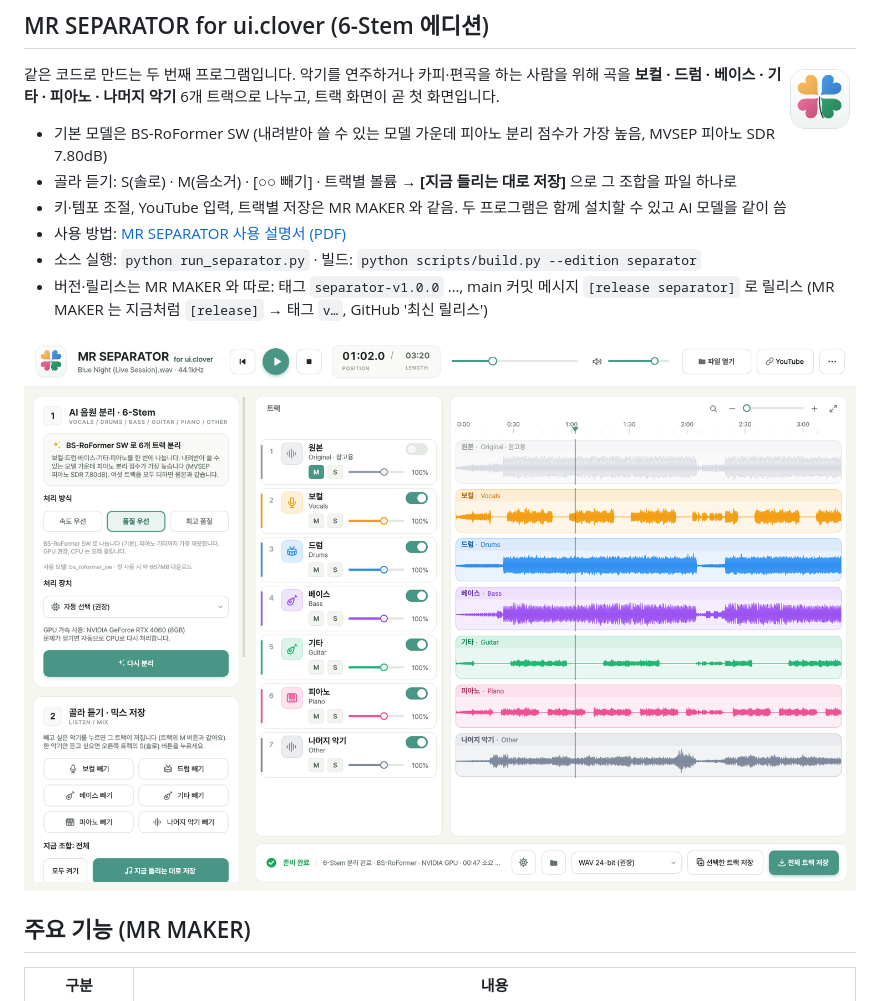
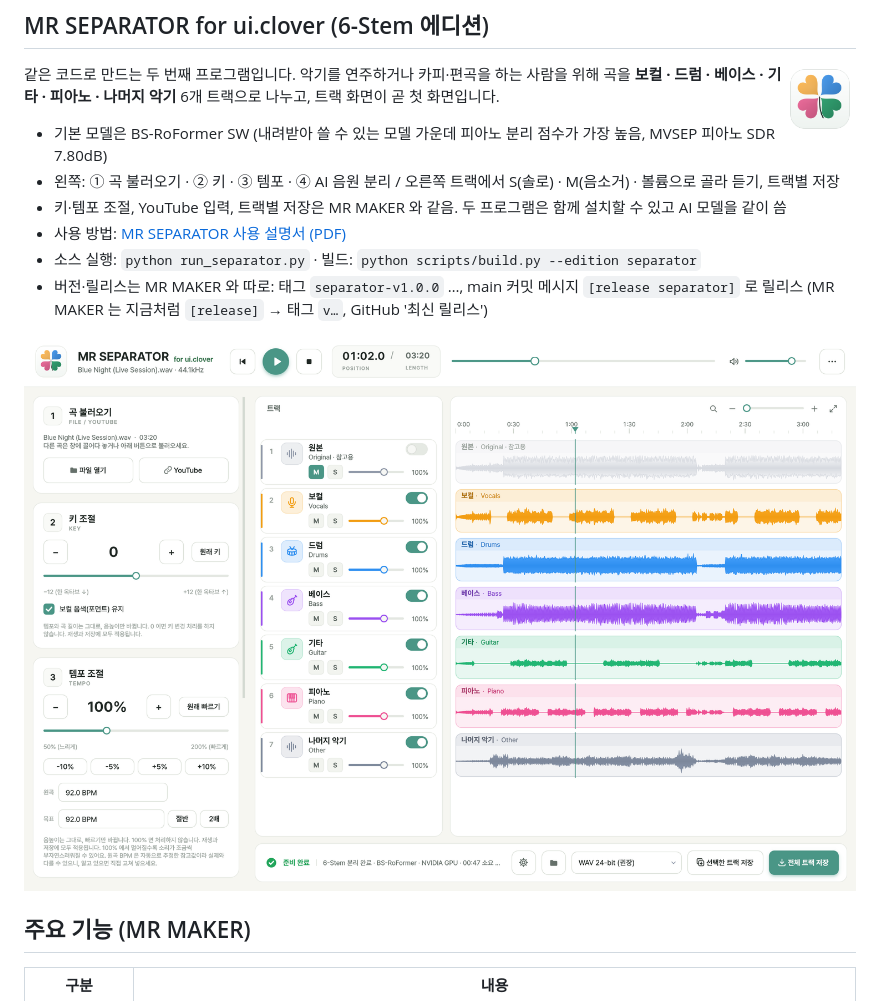
Before and after one commit to jiamong2/MR_MAKER, a Markdown page: README.md, the part around the change. Drawn GitHub-style; pictures changed too: docs/screenshot-separator.png.

```diff
--- a/README.md
+++ b/README.md
@@ -22,7 +22,7 @@ AI 처리는 모두 내 컴퓨터에서 하고, 음원이 외부 서버로 전
 **보컬 · 드럼 · 베이스 · 기타 · 피아노 · 나머지 악기** 6개 트랙으로 나누고, 트랙 화면이 곧 첫 화면입니다.
 
 - 기본 모델은 BS-RoFormer SW (내려받아 쓸 수 있는 모델 가운데 피아노 분리 점수가 가장 높음, MVSEP 피아노 SDR 7.80dB)
-- 골라 듣기: S(솔로) · M(음소거) · [○○ 빼기] · 트랙별 볼륨 → **[지금 들리는 대로 저장]** 으로 그 조합을 파일 하나로
+- 왼쪽: ① 곡 불러오기 · ② 키 · ③ 템포 · ④ AI 음원 분리 / 오른쪽 트랙에서 S(솔로) · M(음소거) · 볼륨으로 골라 듣기, 트랙별 저장
 - 키·템포 조절, YouTube 입력, 트랙별 저장은 MR MAKER 와 같음. 두 프로그램은 함께 설치할 수 있고 AI 모델을 같이 씀
 - 사용 방법: [MR SEPARATOR 사용 설명서 (PDF)](docs/MR_SEPARATOR_사용설명서.pdf)
 - 소스 실행: `python run_separator.py` · 빌드: `python scripts/build.py --edition separator`
```
Also changed, not shown: packaging/RELEASE_NOTES_SEPARATOR.md (+6 -2 lines), 6 other files.
